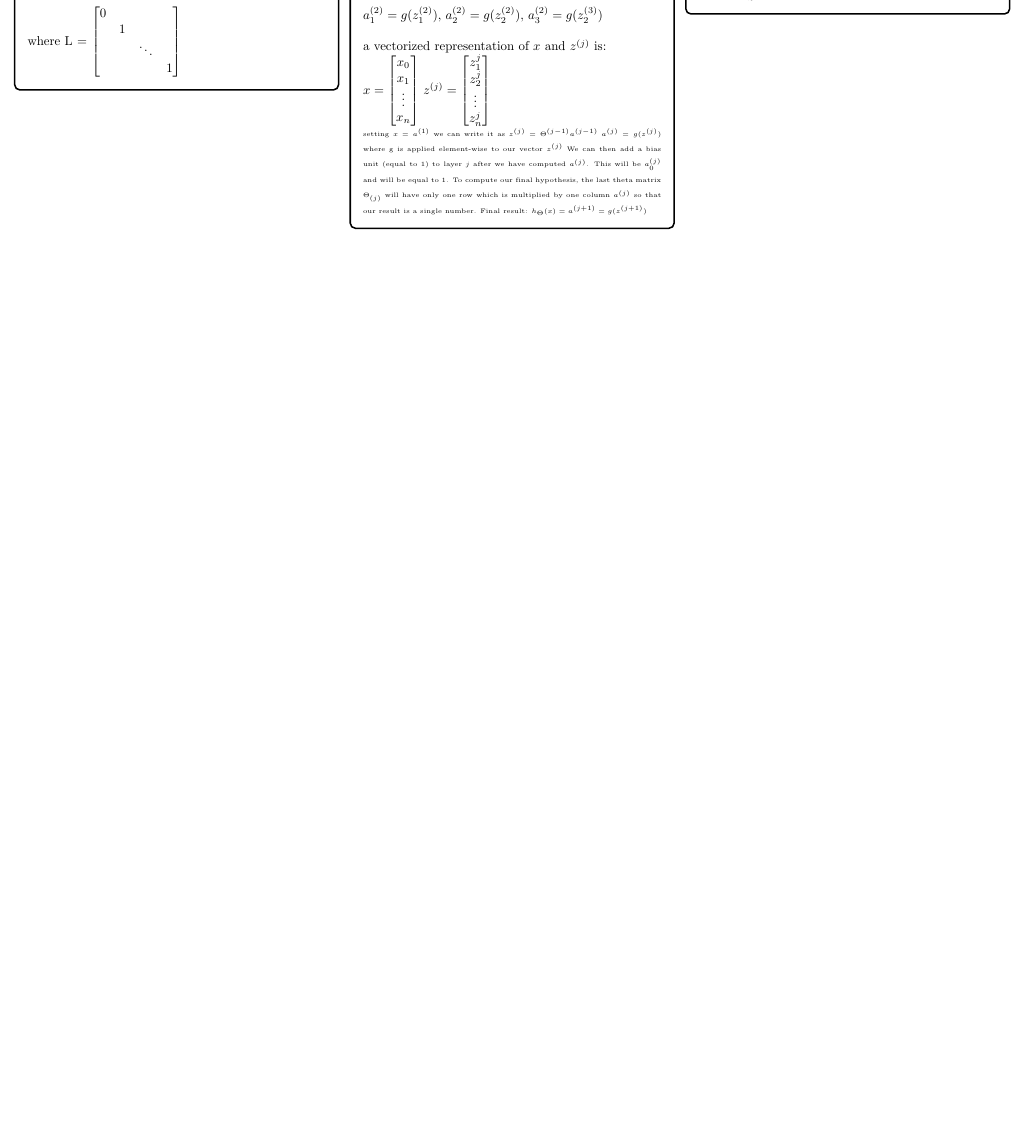
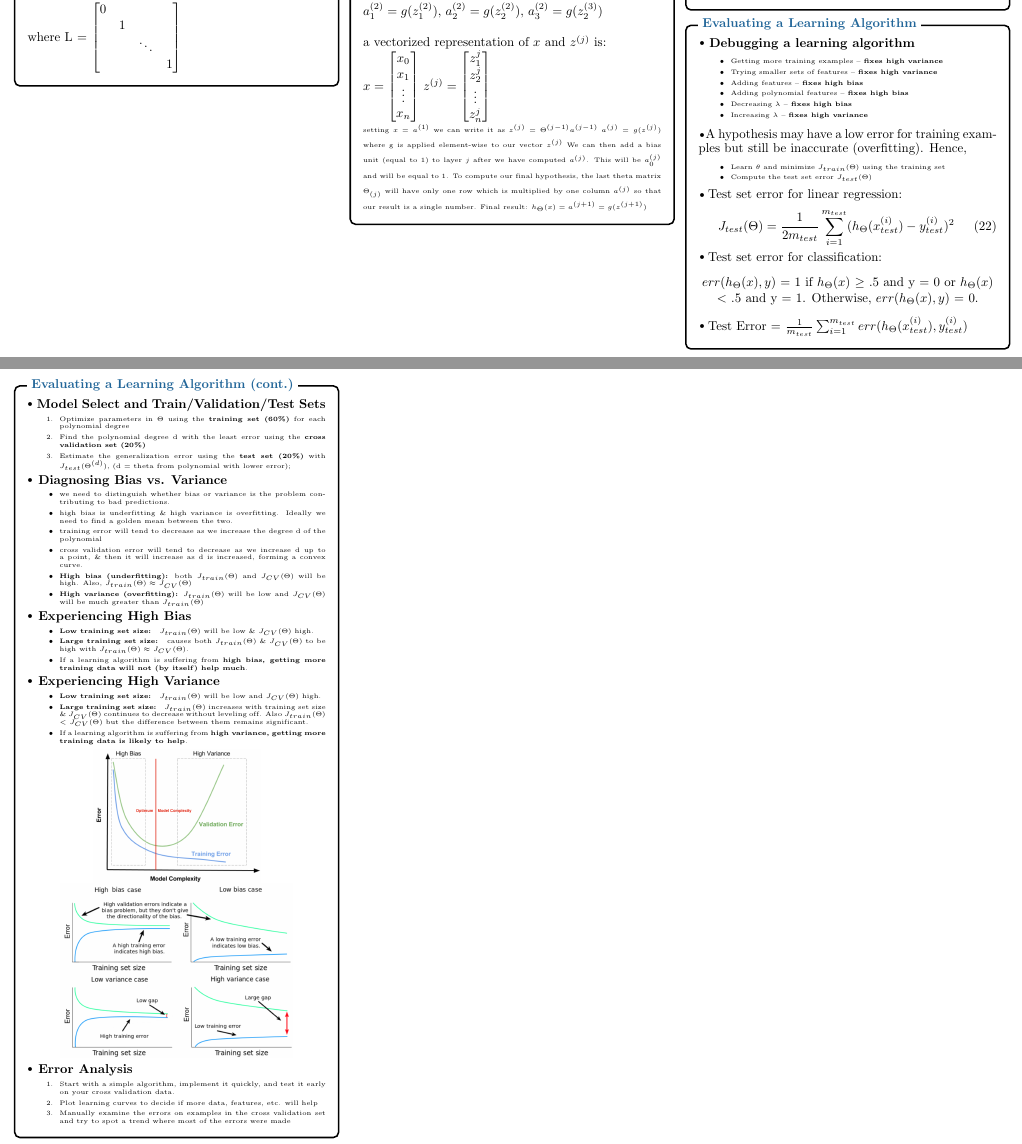
Before and after one commit to reah/ml-stanford, a LaTeX document (ml-study-sheet.tex): part of page 2 of 2 before the commit and two parts of pages 2 and 3 of 3 after it, the two joined at a grey line, cut so that both start at the same text, the shorter picture padded with empty space. Compiled offline with pdfLaTeX.

Commit message:
Evaluating a Learning Algorithm

```diff
--- a/ml-study-sheet.tex
+++ b/ml-study-sheet.tex
@@ -431,7 +431,93 @@
 		\node[fancytitle, right=10pt] at (box.north west) {Neural Networks};
 	\end{tikzpicture}
 
+					%------------ Evaluating a Learning Algorithm ---------------
+	\begin{tikzpicture}
+		\node [mybox] (box){%
+			\begin{minipage}{0.3\textwidth}
+				\textbf{$\sbt$ Debugging a learning algorithm}\\
+				{\tiny \vspace{-7pt}\begin{itemize}
+				\itemsep-.25em
+				\item Getting more training examples -- {\bf fixes high variance}
+				\item Trying smaller sets of features -- {\bf fixes high variance}
+				\item Adding features -- {\bf fixes high bias}
+				\item Adding polynomial features -- {\bf fixes high bias}
+				\item Decreasing $\lambda$ -- {\bf fixes high bias}
+				\item Increasing $\lambda$ -- {\bf fixes high variance}
+				\end{itemize}}
+				{$\sbt$ A hypothesis may have a low error for training examples but still be inaccurate (overfitting). Hence, }\\
+				{\tiny \vspace{-7pt}\begin{itemize}
+				\itemsep-.25em
+				\item Learn $\theta$ and minimize $J_{train}(\Theta)$ using the training set
+				\item Compute the test set error $J_{test}(\Theta)$
+				\end{itemize}}
+				\vspace{-5pt}{$\sbt$ Test set error for linear regression: }
+				\vspace{-5pt}\begin{equation}
+					J_{test}(\Theta) = \frac{1}{2m_{test}}\sum^{m_{test}}_{i=1}(h_{\Theta}(x_{test}^{(i)}) - y^{(i)}_{test})^{2}\vspace{-7pt}
+				\end{equation}
+				{$\sbt$ Test set error for classification: }
+				\begin{center}
+				$err(h_{\Theta}(x), y)$ = 1 if $h_{\Theta}(x)$ $\geq$ .5 and y = 0 or $h_{\Theta}(x)$ $<$ .5 and y = 1. Otherwise, $err(h_{\Theta}(x), y)$ = 0. \\
+				\end{center}
+				$\sbt$ Test Error = $\frac{1}{m_{test}}\sum^{m_{test}}_{i=1}err(h_{\Theta}(x^{(i)}_{test}),y^{(i)}_{test})$
+			\end{minipage}
+		};
+		\node[fancytitle, right=10pt] at (box.north west) {Evaluating a Learning Algorithm};
+	\end{tikzpicture}
 
+
+						%------------ Model Selection \& Train/Validation/Test Sets ---------------
+	\begin{tikzpicture}
+		\node [mybox] (box){%
+			\begin{minipage}{0.3\textwidth}
+				\textbf{$\sbt$ Model Select and Train/Validation/Test Sets}\\
+				{\tiny \begin{enumerate}
+				\itemsep-.25em
+				\vspace{-10pt}\item Optimize parameters in $\Theta$ using the {\bf training set (60\%)} for each polynomial degree
+				\item Find the polynomial degree d with the least error using the {\bf cross validation set (20\%)}
+				\item Estimate the generalization error using the {\bf test set (20\%)} with $J_{test}(\Theta^{(d)})$, (d = theta from polynomial with lower error);
+				\end{enumerate}}
+				\vspace{-5pt}\textbf{$\sbt$ Diagnosing Bias vs. Variance}\\
+				{\tiny \begin{itemize}
+				\itemsep-.25em
+				\vspace{-10pt}\item we need to distinguish whether bias or variance is the problem contributing to bad predictions.
+				\item high bias is underfitting \& high variance is overfitting. Ideally we need to find a golden mean between the two.
+				\item training error will tend to decrease as we increase the degree d of the polynomial
+				\item cross validation error will tend to decrease as we increase d up to a point, \& then it will increase as d is increased, forming a convex curve.
+				\item {\bf High bias (underfitting):} both $J_{train}(\Theta)$ and $J_{CV}(\Theta)$ will be high. Also, $J_{train}(\Theta) \approx J_{CV}(\Theta)$
+				\item {\bf High variance (overfitting):} $J_{train}(\Theta)$ will be low and $J_{CV}(\Theta)$ will be much greater than $J_{train}(\Theta)$
+				\end{itemize}}
+				\vspace{-5pt}\textbf{$\sbt$ Experiencing High Bias}\\
+				{\tiny \begin{itemize}
+				\itemsep-.25em
+				\vspace{-10pt}\item {\bf Low training set size: } $J_{train}(\Theta)$ will be low \& $J_{CV}(\Theta)$ high.
+				\item {\bf Large training set size: } causes both $J_{train}(\Theta)$ \& $J_{CV}(\Theta)$ to be high with $J_{train}(\Theta) \approx J_{CV}(\Theta)$.
+				\item If a learning algorithm is suffering from {\bf high bias, getting more training data will not (by itself) help much}.
+				\end{itemize}}
+				\vspace{-5pt}\textbf{$\sbt$ Experiencing High Variance}\\
+				{\tiny \begin{itemize}
+				\itemsep-.25em
+				\vspace{-10pt}\item {\bf Low training set size: } $J_{train}(\Theta)$ will be low and $J_{CV}(\Theta)$ high.
+				\item {\bf Large training set size: } $J_{train}(\Theta)$ increases with training set size \& $J_{CV}(\Theta)$ continues to decrease without leveling off. 				Also $J_{train}(\Theta)$ $<$ $J_{CV}(\Theta)$ but the difference between them remains significant.
+				\item If a learning algorithm is suffering from {\bf high variance, getting more training data is likely to help}.
+				\end{itemize}}
+				\vspace{-15pt}\begin{center}
+					\includegraphics[width=130pt]{cost}
+					\includegraphics[width=180pt]{bias}
+					\includegraphics[width=180pt]{variance}
+				\end{center}
+				\vspace{-5pt}\textbf{$\sbt$ Error Analysis}\\
+				{\tiny \begin{enumerate}
+				\itemsep-.25em
+				\vspace{-10pt}\item Start with a simple algorithm, implement it quickly, and test it early on your cross validation data.
+				\item Plot learning curves to decide if more data, features, etc. will help
+				\item Manually examine the errors on examples in the cross validation set and try to spot a trend where most of the errors were made
+				\end{enumerate}}
+
+			\end{minipage}
+		};
+		\node[fancytitle, right=10pt] at (box.north west) {Evaluating a Learning Algorithm (cont.)};
+	\end{tikzpicture}
 
 
 		\end{multicols*}
```
Also changed, not shown: bias.png (added), cost.png (added), ml-study-sheet.pdf, variance.png (added), ml-study-sheet.tex (2 more changed lines).
